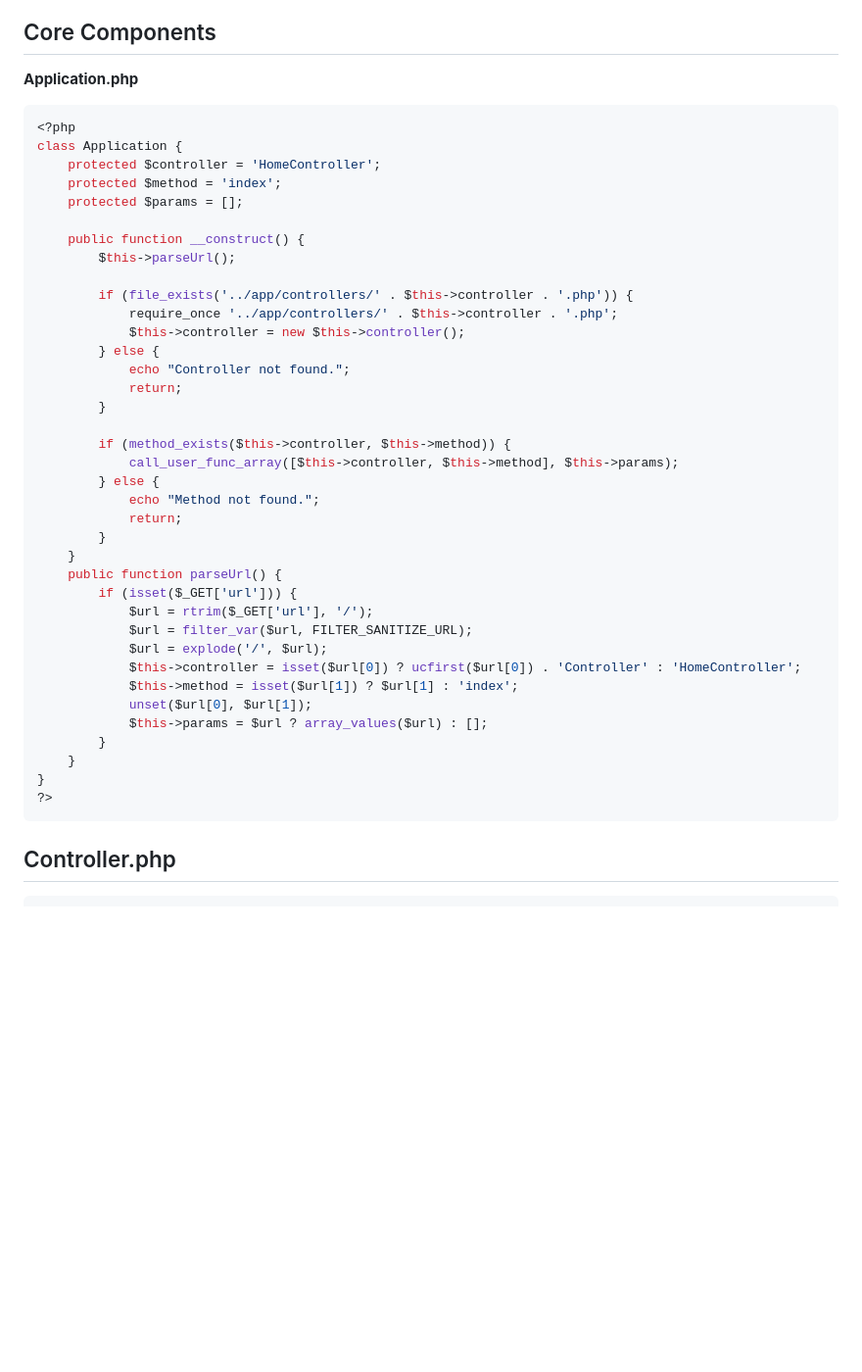
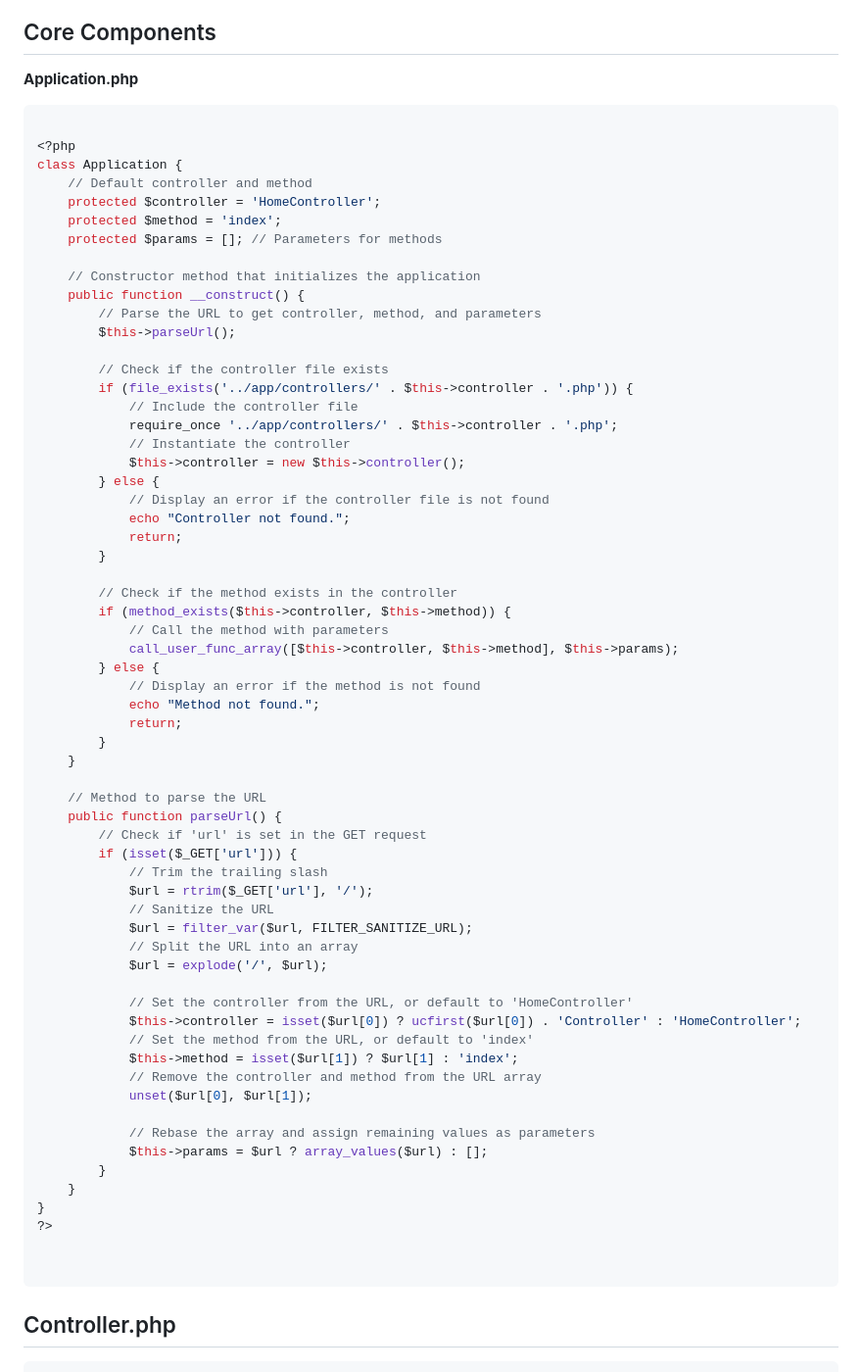
Before and after one commit to davidakpele/ipOnlineKyc, a Markdown page: README.md, the part around the change. Shown at 98% size. Drawn GitHub-style; blank space fills up the shorter version.

````diff
--- a/README.md
+++ b/README.md
@@ -109,43 +109,68 @@ ipOline/
 ## Core Components
 **Application.php**
 ```php
+
 <?php
 class Application {
+    // Default controller and method
     protected $controller = 'HomeController';
     protected $method = 'index';
-    protected $params = [];
+    protected $params = []; // Parameters for methods
 
+    // Constructor method that initializes the application
     public function __construct() {
+        // Parse the URL to get controller, method, and parameters
         $this->parseUrl();
 
+        // Check if the controller file exists
         if (file_exists('../app/controllers/' . $this->controller . '.php')) {
+            // Include the controller file
             require_once '../app/controllers/' . $this->controller . '.php';
+            // Instantiate the controller
             $this->controller = new $this->controller();
         } else {
+            // Display an error if the controller file is not found
             echo "Controller not found.";
             return;
         }
 
+        // Check if the method exists in the controller
         if (method_exists($this->controller, $this->method)) {
+            // Call the method with parameters
             call_user_func_array([$this->controller, $this->method], $this->params);
         } else {
+            // Display an error if the method is not found
             echo "Method not found.";
             return;
         }
     }
+
+    // Method to parse the URL
     public function parseUrl() {
+        // Check if 'url' is set in the GET request
         if (isset($_GET['url'])) {
+            // Trim the trailing slash
             $url = rtrim($_GET['url'], '/');
+            // Sanitize the URL
             $url = filter_var($url, FILTER_SANITIZE_URL);
+            // Split the URL into an array
             $url = explode('/', $url);
+
+            // Set the controller from the URL, or default to 'HomeController'
             $this->controller = isset($url[0]) ? ucfirst($url[0]) . 'Controller' : 'HomeController';
+            // Set the method from the URL, or default to 'index'
             $this->method = isset($url[1]) ? $url[1] : 'index';
+            // Remove the controller and method from the URL array
             unset($url[0], $url[1]);
+
+            // Rebase the array and assign remaining values as parameters
             $this->params = $url ? array_values($url) : [];
         }
     }
 }
 ?>
+
+
 ```
 ## Controller.php
 ```php
````
